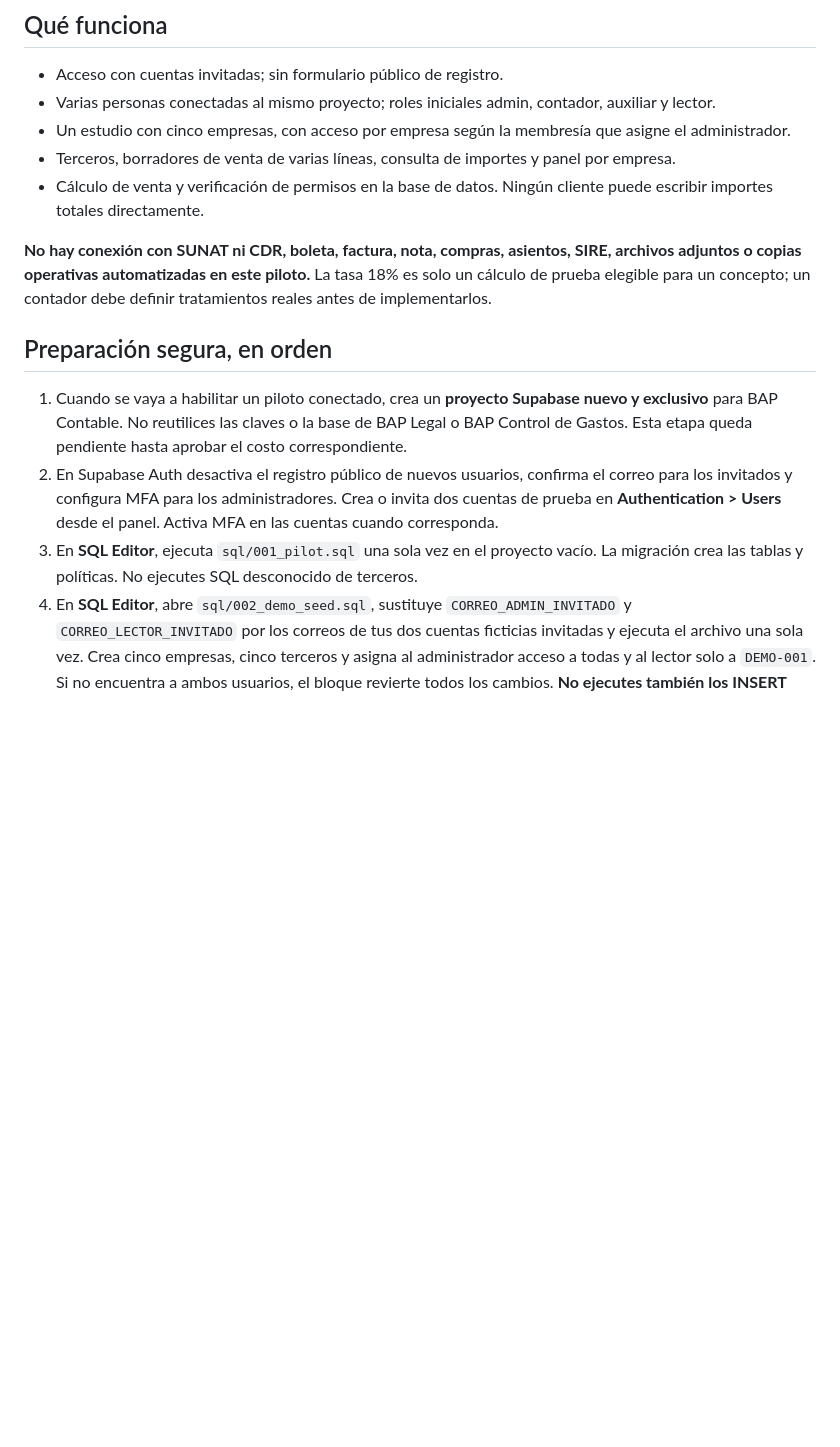
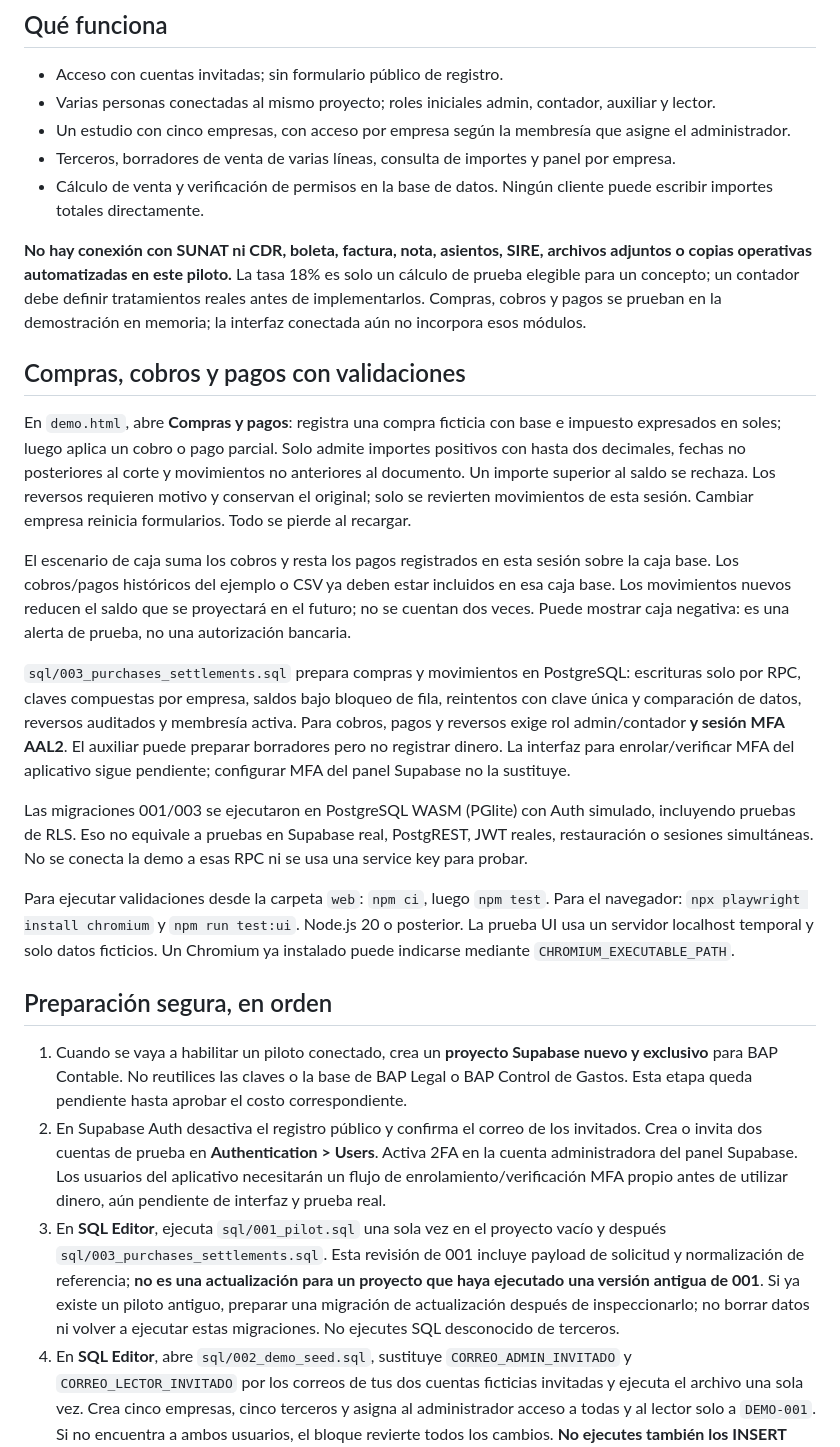
Before and after one commit to bparedes1993/BAP_CONTABILIDAD, a Markdown page: web/README.md, the part around the change. Rendered like a GitHub page; blank space fills up the shorter version.

Commit message:
Integrate demo purchases and payments with validated balances and cash

```diff
--- a/web/README.md
+++ b/web/README.md
@@ -32,13 +32,25 @@ Los borradores, cobros y compromisos de esta sección son simulados, no datos de
 - Terceros, borradores de venta de varias líneas, consulta de importes y panel por empresa.
 - Cálculo de venta y verificación de permisos en la base de datos. Ningún cliente puede escribir importes totales directamente.
 
-**No hay conexión con SUNAT ni CDR, boleta, factura, nota, compras, asientos, SIRE, archivos adjuntos o copias operativas automatizadas en este piloto.** La tasa 18% es solo un cálculo de prueba elegible para un concepto; un contador debe definir tratamientos reales antes de implementarlos.
+**No hay conexión con SUNAT ni CDR, boleta, factura, nota, asientos, SIRE, archivos adjuntos o copias operativas automatizadas en este piloto.** La tasa 18% es solo un cálculo de prueba elegible para un concepto; un contador debe definir tratamientos reales antes de implementarlos. Compras, cobros y pagos se prueban en la demostración en memoria; la interfaz conectada aún no incorpora esos módulos.
+
+## Compras, cobros y pagos con validaciones
+
+En `demo.html`, abre **Compras y pagos**: registra una compra ficticia con base e impuesto expresados en soles; luego aplica un cobro o pago parcial. Solo admite importes positivos con hasta dos decimales, fechas no posteriores al corte y movimientos no anteriores al documento. Un importe superior al saldo se rechaza. Los reversos requieren motivo y conservan el original; solo se revierten movimientos de esta sesión. Cambiar empresa reinicia formularios. Todo se pierde al recargar.
+
+El escenario de caja suma los cobros y resta los pagos registrados en esta sesión sobre la caja base. Los cobros/pagos históricos del ejemplo o CSV ya deben estar incluidos en esa caja base. Los movimientos nuevos reducen el saldo que se proyectará en el futuro; no se cuentan dos veces. Puede mostrar caja negativa: es una alerta de prueba, no una autorización bancaria.
+
+`sql/003_purchases_settlements.sql` prepara compras y movimientos en PostgreSQL: escrituras solo por RPC, claves compuestas por empresa, saldos bajo bloqueo de fila, reintentos con clave única y comparación de datos, reversos auditados y membresía activa. Para cobros, pagos y reversos exige rol admin/contador **y sesión MFA AAL2**. El auxiliar puede preparar borradores pero no registrar dinero. La interfaz para enrolar/verificar MFA del aplicativo sigue pendiente; configurar MFA del panel Supabase no la sustituye.
+
+Las migraciones 001/003 se ejecutaron en PostgreSQL WASM (PGlite) con Auth simulado, incluyendo pruebas de RLS. Eso no equivale a pruebas en Supabase real, PostgREST, JWT reales, restauración o sesiones simultáneas. No se conecta la demo a esas RPC ni se usa una service key para probar.
+
+Para ejecutar validaciones desde la carpeta `web`: `npm ci`, luego `npm test`. Para el navegador: `npx playwright install chromium` y `npm run test:ui`. Node.js 20 o posterior. La prueba UI usa un servidor localhost temporal y solo datos ficticios. Un Chromium ya instalado puede indicarse mediante `CHROMIUM_EXECUTABLE_PATH`.
 
 ## Preparación segura, en orden
 
 1. Cuando se vaya a habilitar un piloto conectado, crea un **proyecto Supabase nuevo y exclusivo** para BAP Contable. No reutilices las claves o la base de BAP Legal o BAP Control de Gastos. Esta etapa queda pendiente hasta aprobar el costo correspondiente.
-2. En Supabase Auth desactiva el registro público de nuevos usuarios, confirma el correo para los invitados y configura MFA para los administradores. Crea o invita dos cuentas de prueba en **Authentication > Users** desde el panel. Activa MFA en las cuentas cuando corresponda.
-3. En **SQL Editor**, ejecuta `sql/001_pilot.sql` una sola vez en el proyecto vacío. La migración crea las tablas y políticas. No ejecutes SQL desconocido de terceros.
+2. En Supabase Auth desactiva el registro público y confirma el correo de los invitados. Crea o invita dos cuentas de prueba en **Authentication > Users**. Activa 2FA en la cuenta administradora del panel Supabase. Los usuarios del aplicativo necesitarán un flujo de enrolamiento/verificación MFA propio antes de utilizar dinero, aún pendiente de interfaz y prueba real.
+3. En **SQL Editor**, ejecuta `sql/001_pilot.sql` una sola vez en el proyecto vacío y después `sql/003_purchases_settlements.sql`. Esta revisión de 001 incluye payload de solicitud y normalización de referencia; **no es una actualización para un proyecto que haya ejecutado una versión antigua de 001**. Si ya existe un piloto antiguo, preparar una migración de actualización después de inspeccionarlo; no borrar datos ni volver a ejecutar estas migraciones. No ejecutes SQL desconocido de terceros.
 4. En **SQL Editor**, abre `sql/002_demo_seed.sql`, sustituye `CORREO_ADMIN_INVITADO` y `CORREO_LECTOR_INVITADO` por los correos de tus dos cuentas ficticias invitadas y ejecuta el archivo una sola vez. Crea cinco empresas, cinco terceros y asigna al administrador acceso a todas y al lector solo a `DEMO-001`. Si no encuentra a ambos usuarios, el bloque revierte todos los cambios. **No ejecutes también los INSERT manuales antiguos: el archivo ya incluye toda la preparación.**
 
 Como alternativa para preparar una sola empresa manualmente, utiliza este ejemplo en un proyecto vacío después de la migración:
```
